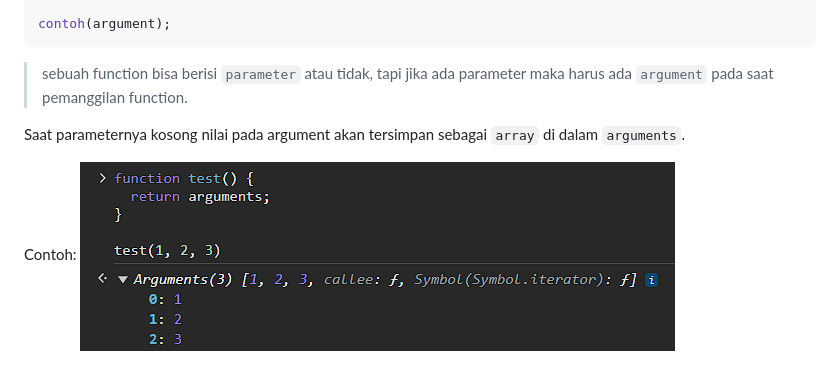
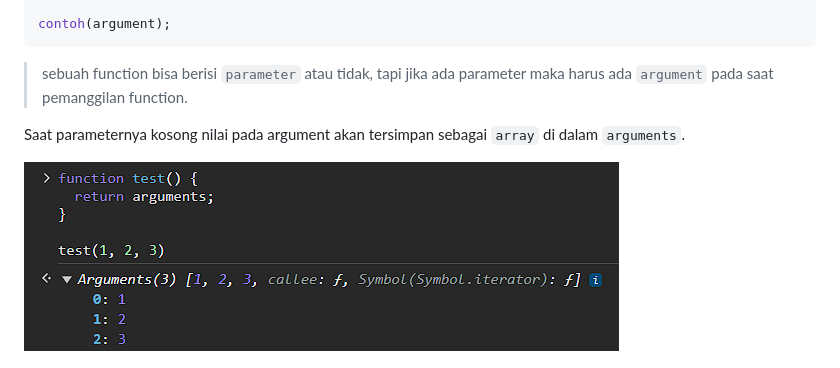
Before and after one commit to HeruAzyy/JavaScript, a Markdown page: public/function/README.md, the part around the change. Rendered like a GitHub page.

Commit message:
Fix: perbaikan file readme

```diff
--- a/public/function/README.md
+++ b/public/function/README.md
@@ -82,7 +82,6 @@ contoh(argument);
 
 Saat parameternya kosong nilai pada argument akan tersimpan sebagai `array` di dalam `arguments`.
 
-Contoh:
 ![Arguments](../../img/arguments.png)
 
 Kita juga bisa mengakses `arguments` dengan cara meloop array didalamnya.
```
